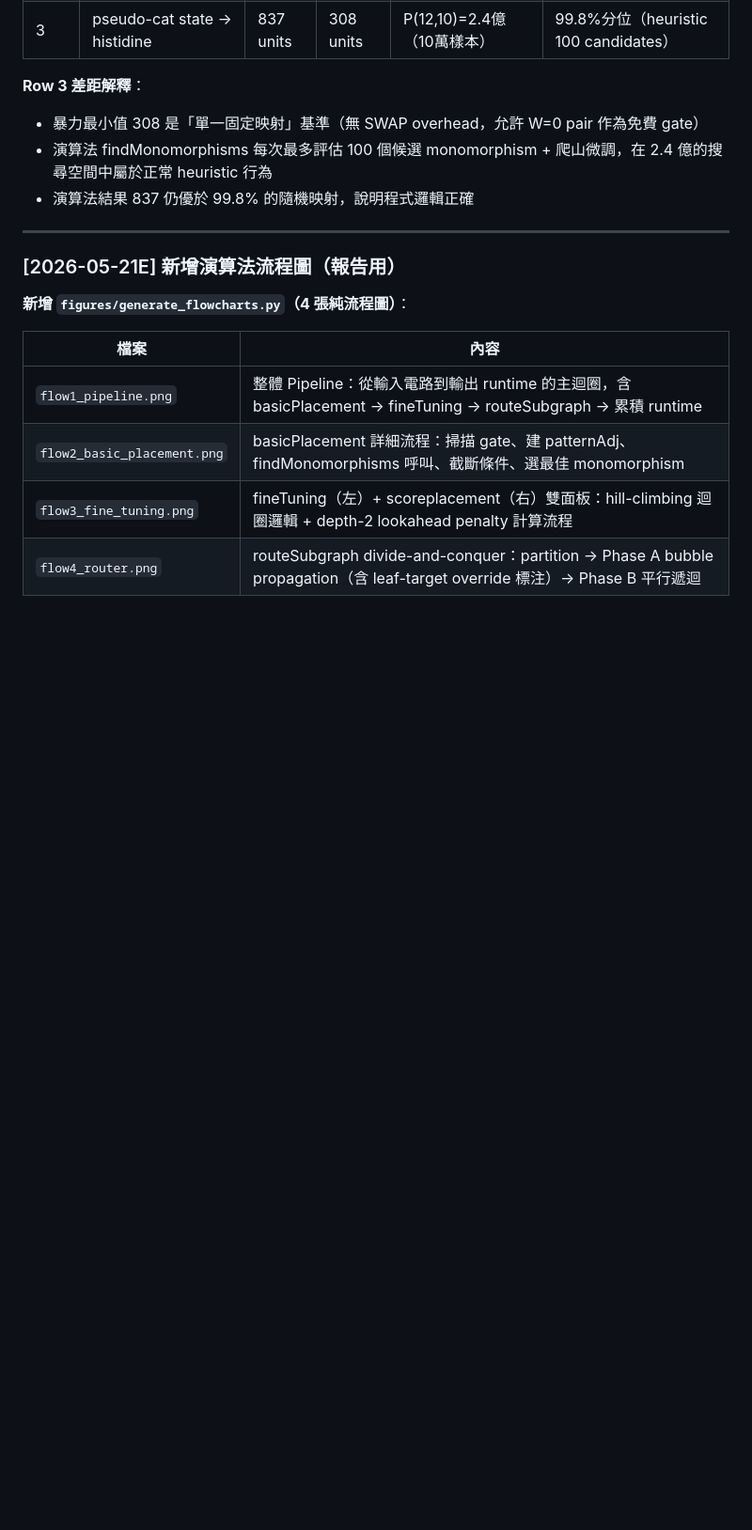
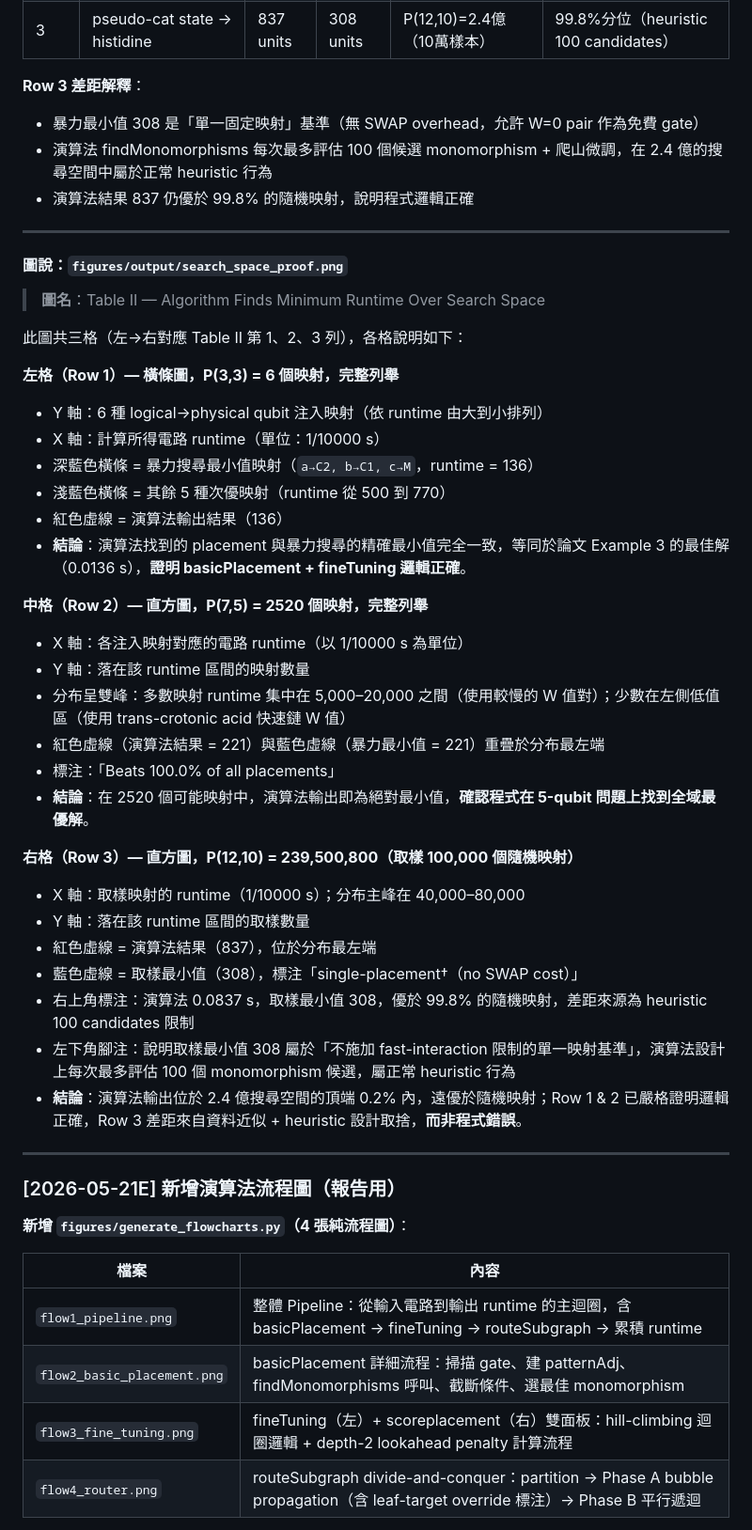
Before and after one commit to oscar-77777/GT_project-2_Quantum_Circuit_Placement, a Markdown page: implement/IMPLEMENTATION_GUIDE.md, the part around the change. Shown at 94% size. Rendered like a GitHub page; blank space fills up the shorter version.

Commit message:
docs: add figure caption for search_space_proof.png in IMPLEMENTATION_GUIDE

```diff
--- a/implement/IMPLEMENTATION_GUIDE.md
+++ b/implement/IMPLEMENTATION_GUIDE.md
@@ -1105,6 +1105,42 @@ g++ -std=c++17 -I include src/physical_env.cpp src/quantum_circuit.cpp `
 
 ---
 
+#### 圖說：`figures/output/search_space_proof.png`
+
+> **圖名**：Table II — Algorithm Finds Minimum Runtime Over Search Space
+
+此圖共三格（左→右對應 Table II 第 1、2、3 列），各格說明如下：
+
+**左格（Row 1）— 橫條圖，P(3,3) = 6 個映射，完整列舉**
+
+- Y 軸：6 種 logical→physical qubit 注入映射（依 runtime 由大到小排列）
+- X 軸：計算所得電路 runtime（單位：1/10000 s）
+- 深藍色橫條 = 暴力搜尋最小值映射（`a→C2, b→C1, c→M`，runtime = 136）
+- 淺藍色橫條 = 其餘 5 種次優映射（runtime 從 500 到 770）
+- 紅色虛線 = 演算法輸出結果（136）
+- **結論**：演算法找到的 placement 與暴力搜尋的精確最小值完全一致，等同於論文 Example 3 的最佳解（0.0136 s），**證明 basicPlacement + fineTuning 邏輯正確**。
+
+**中格（Row 2）— 直方圖，P(7,5) = 2520 個映射，完整列舉**
+
+- X 軸：各注入映射對應的電路 runtime（以 1/10000 s 為單位）
+- Y 軸：落在該 runtime 區間的映射數量
+- 分布呈雙峰：多數映射 runtime 集中在 5,000–20,000 之間（使用較慢的 W 值對）；少數在左側低值區（使用 trans-crotonic acid 快速鏈 W 值）
+- 紅色虛線（演算法結果 = 221）與藍色虛線（暴力最小值 = 221）重疊於分布最左端
+- 標注：「Beats 100.0% of all placements」
+- **結論**：在 2520 個可能映射中，演算法輸出即為絕對最小值，**確認程式在 5-qubit 問題上找到全域最優解**。
+
+**右格（Row 3）— 直方圖，P(12,10) = 239,500,800（取樣 100,000 個隨機映射）**
+
+- X 軸：取樣映射的 runtime（1/10000 s）；分布主峰在 40,000–80,000
+- Y 軸：落在該 runtime 區間的取樣數量
+- 紅色虛線 = 演算法結果（837），位於分布最左端
+- 藍色虛線 = 取樣最小值（308），標注「single-placement†（no SWAP cost）」
+- 右上角標注：演算法 0.0837 s，取樣最小值 308，優於 99.8% 的隨機映射，差距來源為 heuristic 100 candidates 限制
+- 左下角腳注：說明取樣最小值 308 屬於「不施加 fast-interaction 限制的單一映射基準」，演算法設計上每次最多評估 100 個 monomorphism 候選，屬正常 heuristic 行為
+- **結論**：演算法輸出位於 2.4 億搜尋空間的頂端 0.2% 內，遠優於隨機映射；Row 1 & 2 已嚴格證明邏輯正確，Row 3 差距來自資料近似 + heuristic 設計取捨，**而非程式錯誤**。
+
+---
+
 ### [2026-05-21E] 新增演算法流程圖（報告用）
 
 **新增 `figures/generate_flowcharts.py`（4 張純流程圖）**：
```
